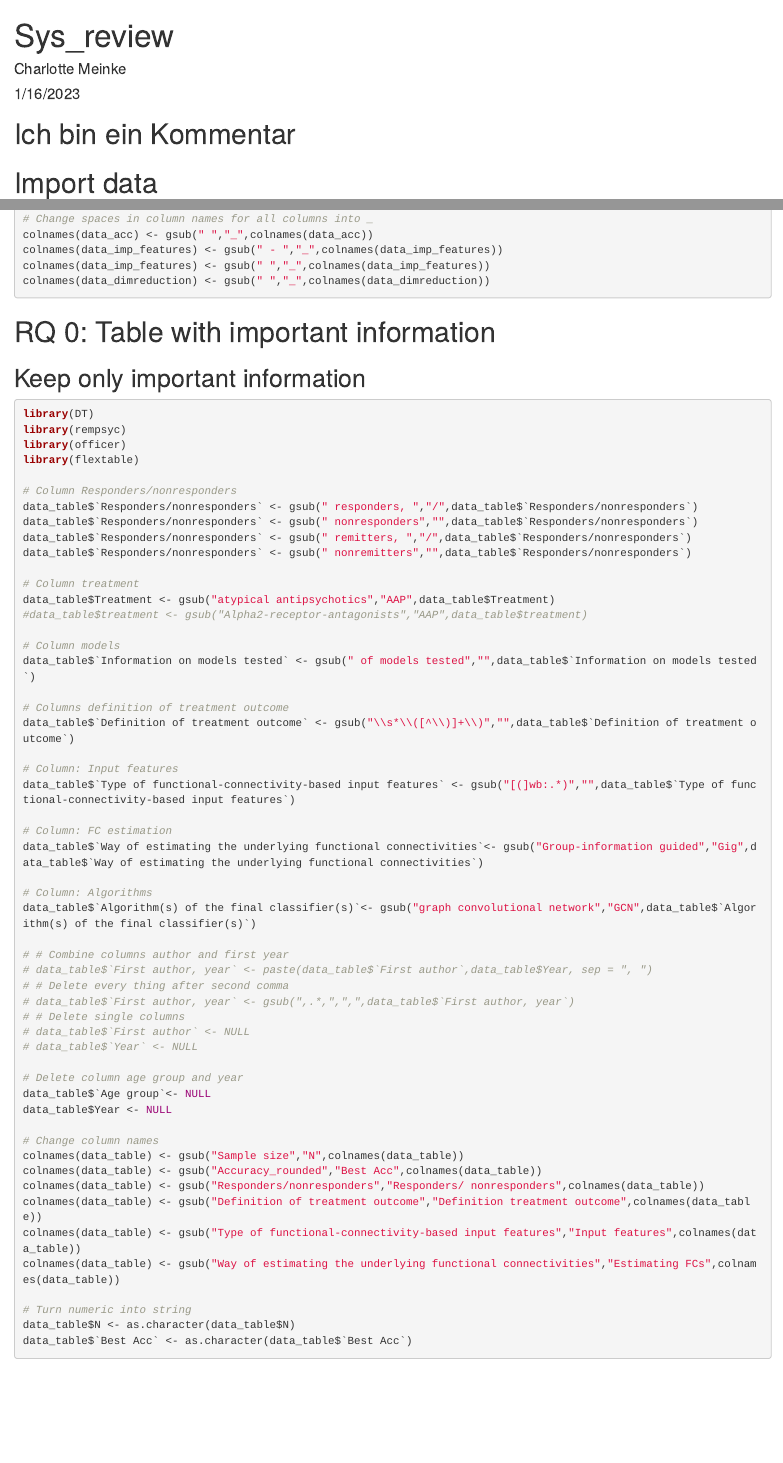
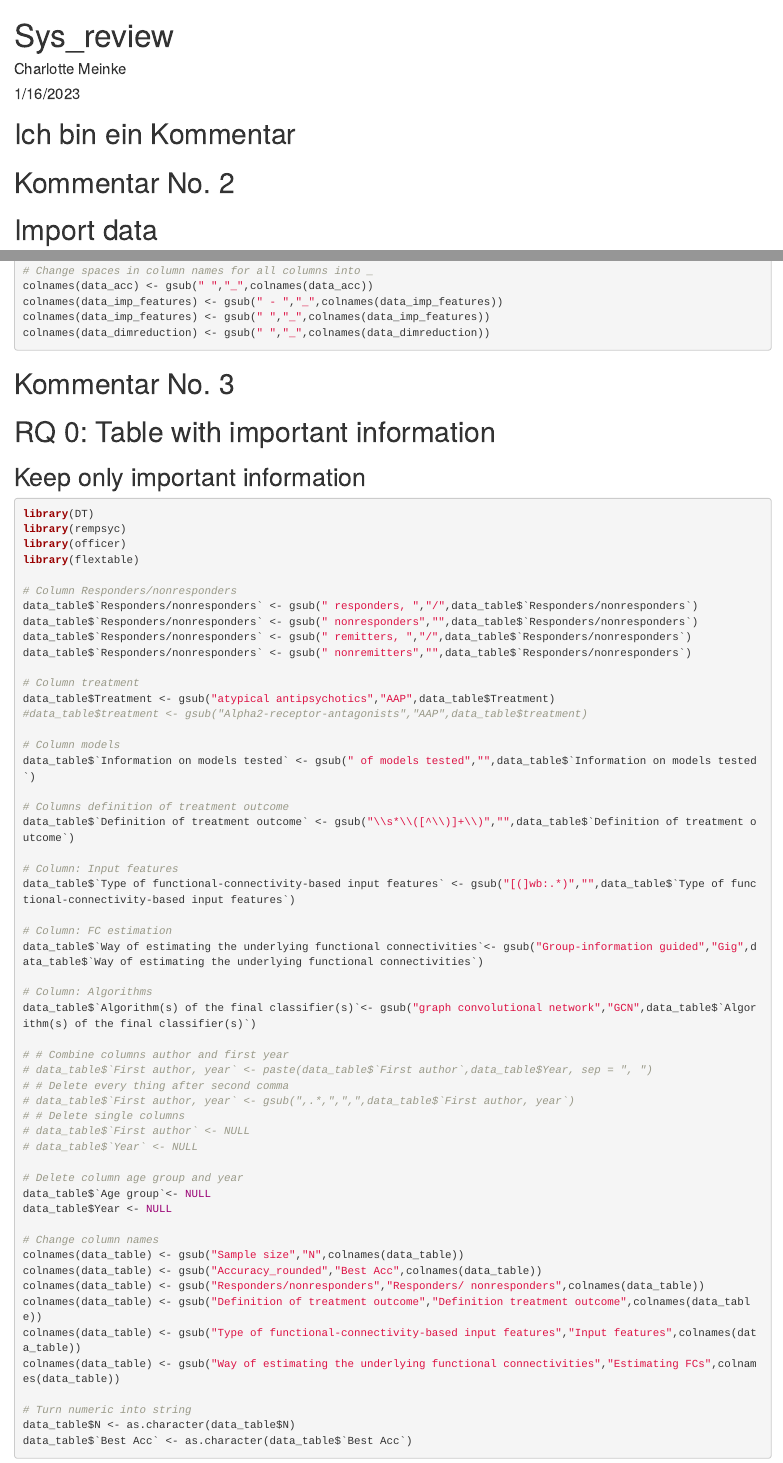
Before and after one commit to TillJAdam/AnalysisReviewTest, an R Markdown document (sys_review_Auswertung_clean.Rmd): the page in a window 1100 px wide, from its top, and a second part further down, joined at a grey line. Rendered offline with R 4.5, knitr and Pandoc, with nearby package versions; the code chunks are not run, so their results and figures are left out.

Commit message:
Update sys_review_Auswertung_clean.Rmd

````diff
--- a/sys_review_Auswertung_clean.Rmd
+++ b/sys_review_Auswertung_clean.Rmd
@@ -36,6 +36,8 @@ size_circle = 2.8
 library(RColorBrewer)
 col <- brewer.pal(4, "Set1")
 ```
+# Kommentar No. 2
+
 
 # Import data
 ```{r import}
@@ -58,6 +60,8 @@ colnames(data_imp_features) <- gsub(" - ","_",colnames(data_imp_features))
 colnames(data_imp_features) <- gsub(" ","_",colnames(data_imp_features))
 colnames(data_dimreduction) <- gsub(" ","_",colnames(data_dimreduction))
 ```
+# Kommentar No. 3
+
 
 # RQ 0: Table with important information
 ## Keep only important information
````
